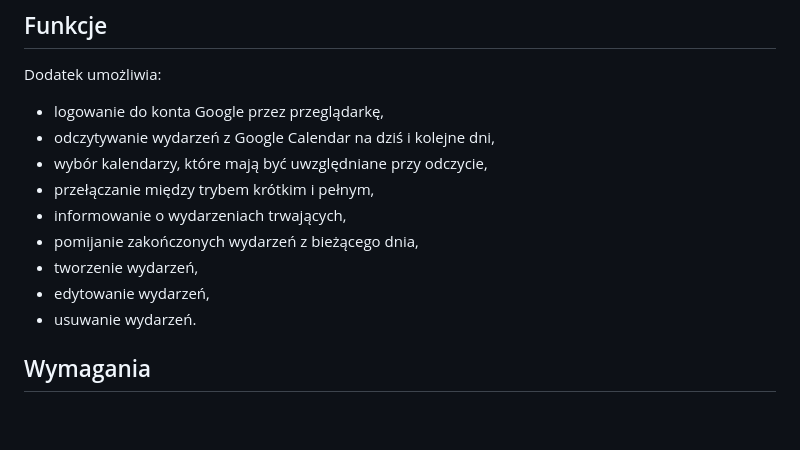
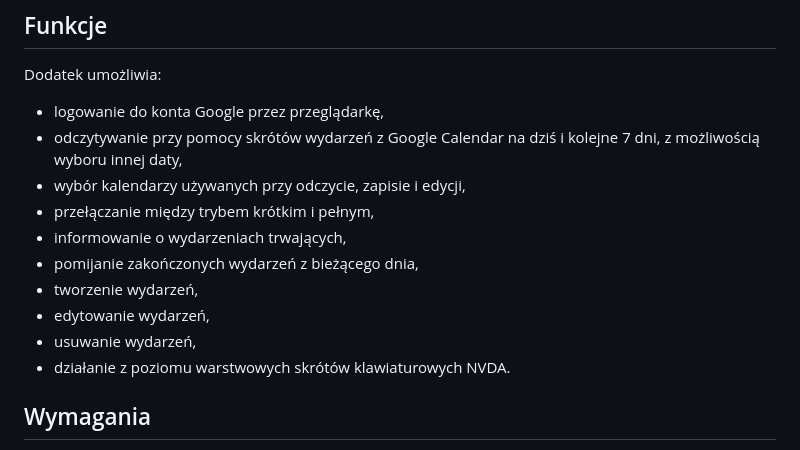
Before and after one commit to piotrktarasewicz/nvda-google-calendar-reader, a Markdown page: README_pl.md, the part around the change. Drawn GitHub-style; blank space fills up the shorter version.

Commit message:
Refine Polish feature description

```diff
--- a/README_pl.md
+++ b/README_pl.md
@@ -15,14 +15,15 @@ Jeśli chcesz przetestować dodatek albo porozmawiać o dostępie, skontaktuj si
 Dodatek umożliwia:
 
 - logowanie do konta Google przez przeglądarkę,
-- odczytywanie wydarzeń z Google Calendar na dziś i kolejne dni,
-- wybór kalendarzy, które mają być uwzględniane przy odczycie,
+- odczytywanie przy pomocy skrótów wydarzeń z Google Calendar na dziś i kolejne 7 dni, z możliwością wyboru innej daty,
+- wybór kalendarzy używanych przy odczycie, zapisie i edycji,
 - przełączanie między trybem krótkim i pełnym,
 - informowanie o wydarzeniach trwających,
 - pomijanie zakończonych wydarzeń z bieżącego dnia,
 - tworzenie wydarzeń,
 - edytowanie wydarzeń,
-- usuwanie wydarzeń.
+- usuwanie wydarzeń,
+- działanie z poziomu warstwowych skrótów klawiaturowych NVDA.
 
 ## Wymagania
 
```
